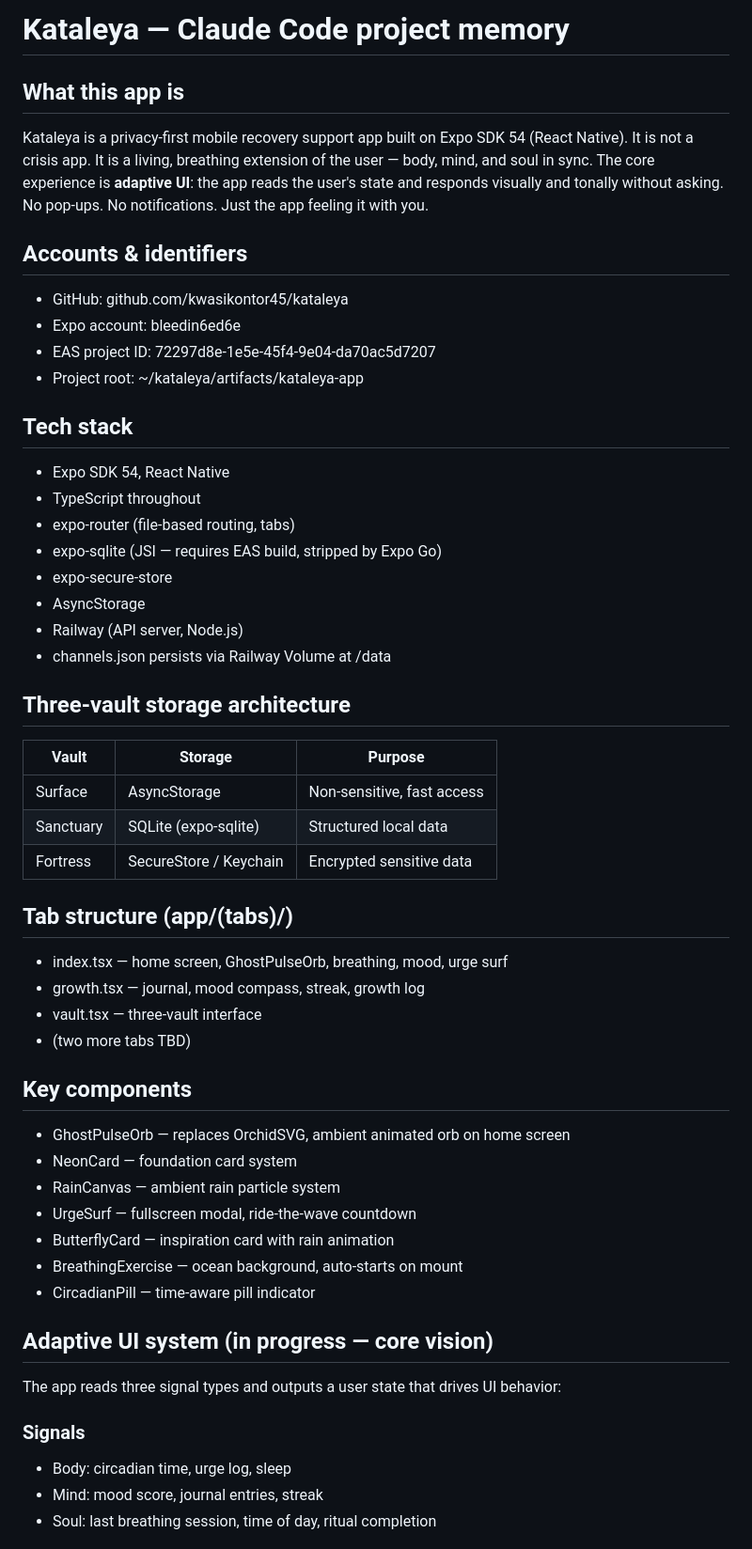
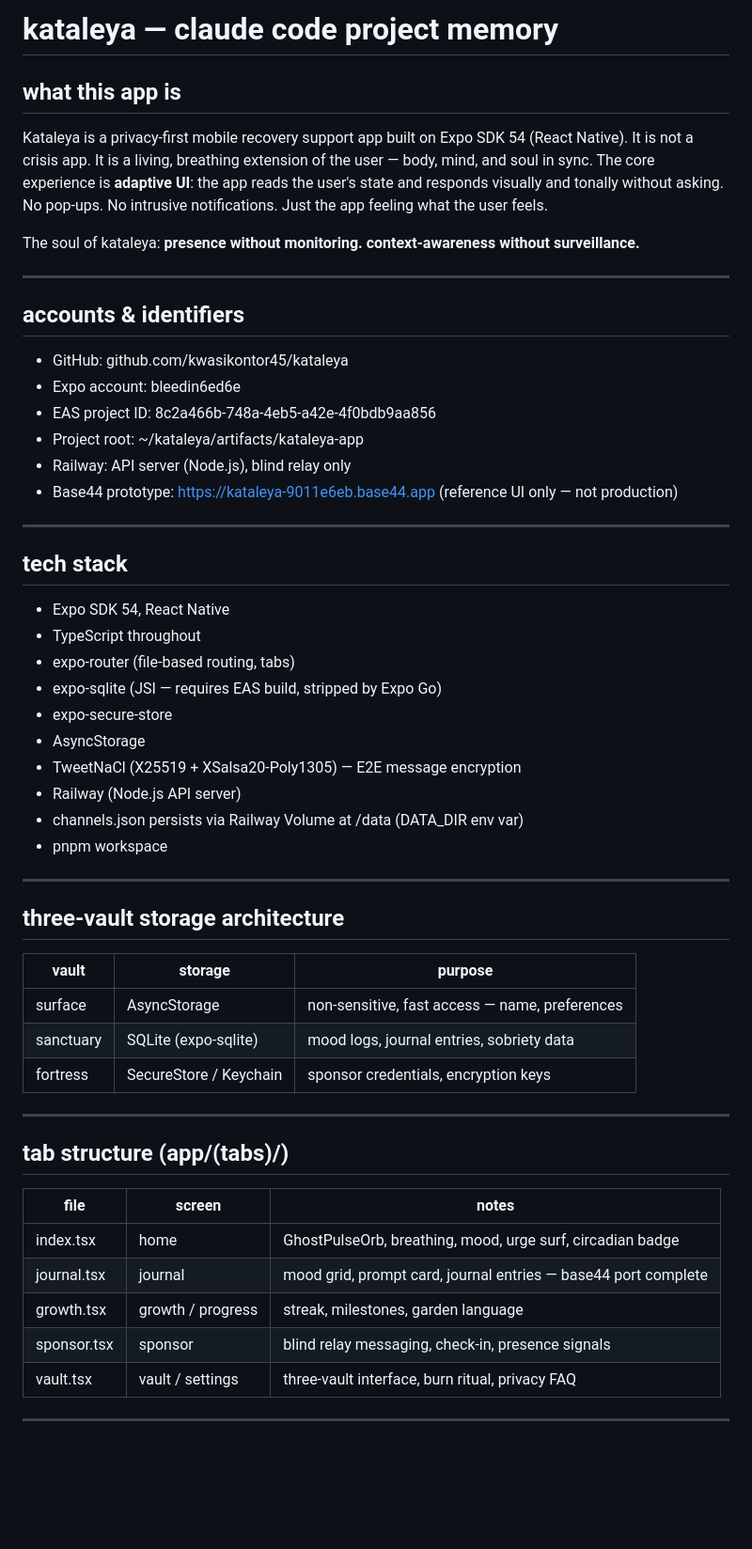
Before and after one commit to kwasikontor45/kataleya-demo, a Markdown page: artifacts/kataleya-app/CLAUDE.md, the part around one of its changes. Shown at 94% size. GitHub-like rendering; blank space fills up the shorter version.

Commit message:
chore: update claude code memory — v2.4 state, base44 port tracker, cyberpunk roadmap

```diff
--- a/artifacts/kataleya-app/CLAUDE.md
+++ b/artifacts/kataleya-app/CLAUDE.md
@@ -1,53 +1,60 @@
-# Kataleya — Claude Code project memory
+# kataleya — claude code project memory
 
-## What this app is
+## what this app is
+
 Kataleya is a privacy-first mobile recovery support app built on Expo SDK 54 (React Native).
 It is not a crisis app. It is a living, breathing extension of the user — body, mind, and soul in sync.
-The core experience is **adaptive UI**: the app reads the user's state and responds visually and tonally without asking. No pop-ups. No notifications. Just the app feeling it with you.
+The core experience is **adaptive UI**: the app reads the user's state and responds visually and tonally without asking. No pop-ups. No intrusive notifications. Just the app feeling what the user feels.
 
-## Accounts & identifiers
+The soul of kataleya: **presence without monitoring. context-awareness without surveillance.**
+
+---
+
+## accounts & identifiers
+
 - GitHub: github.com/kwasikontor45/kataleya
 - Expo account: bleedin6ed6e
-- EAS project ID: 72297d8e-1e5e-45f4-9e04-da70ac5d7207
+- EAS project ID: 8c2a466b-748a-4eb5-a42e-4f0bdb9aa856
 - Project root: ~/kataleya/artifacts/kataleya-app
+- Railway: API server (Node.js), blind relay only
+- Base44 prototype: https://kataleya-9011e6eb.base44.app (reference UI only — not production)
 
-## Tech stack
+---
+
+## tech stack
+
 - Expo SDK 54, React Native
 - TypeScript throughout
 - expo-router (file-based routing, tabs)
 - expo-sqlite (JSI — requires EAS build, stripped by Expo Go)
 - expo-secure-store
 - AsyncStorage
-- Railway (API server, Node.js)
-- channels.json persists via Railway Volume at /data
+- TweetNaCl (X25519 + XSalsa20-Poly1305) — E2E message encryption
+- Railway (Node.js API server)
+- channels.json persists via Railway Volume at /data (DATA_DIR env var)
+- pnpm workspace
 
-## Three-vault storage architecture
-| Vault | Storage | Purpose |
+---
+
+## three-vault storage architecture
+
+| vault | storage | purpose |
 |---|---|---|
-| Surface | AsyncStorage | Non-sensitive, fast access |
-| Sanctuary | SQLite (expo-sqlite) | Structured local data |
-| Fortress | SecureStore / Keychain | Encrypted sensitive data |
+| surface | AsyncStorage | non-sensitive, fast access — name, preferences |
+| sanctuary | SQLite (expo-sqlite) | mood logs, journal entries, sobriety data |
+| fortress | SecureStore / Keychain | sponsor credentials, encryption keys |
 
-## Tab structure (app/(tabs)/)
-- index.tsx — home screen, GhostPulseOrb, breathing, mood, urge surf
-- growth.tsx — journal, mood compass, streak, growth log
-- vault.tsx — three-vault interface
-- (two more tabs TBD)
+---
 
-## Key components
-- GhostPulseOrb — replaces OrchidSVG, ambient animated orb on home screen
-- NeonCard — foundation card system
-- RainCanvas — ambient rain particle system
-- UrgeSurf — fullscreen modal, ride-the-wave countdown
-- ButterflyCard — inspiration card with rain animation
-- BreathingExercise — ocean background, auto-starts on mount
-- CircadianPill — time-aware pill indicator
+## tab structure (app/(tabs)/)
 
-## Adaptive UI system (in progress — core vision)
-The app reads three signal types and outputs a user state that drives UI behavior:
+| file | screen | notes |
+|---|---|---|
+| index.tsx | home | GhostPulseOrb, breathing, mood, urge surf, circadian badge |
+| journal.tsx | journal | mood grid, prompt card, journal entries — base44 port complete |
+| growth.tsx | growth / progress | streak, milestones, garden language |
+| sponsor.tsx | sponsor | blind relay messaging, check-in, presence signals |
+| vault.tsx | vault / settings | three-vault interface, burn ritual, privacy FAQ |
 
-### Signals
-- Body: circadian time, urge log, sleep
-- Mind: mood score, journal entries, streak
-- Soul: last breathing session, time of day, ritual completion
+---
 
```
Also changed, not shown: other parts of artifacts/kataleya-app/CLAUDE.md (+148 -28 lines).
